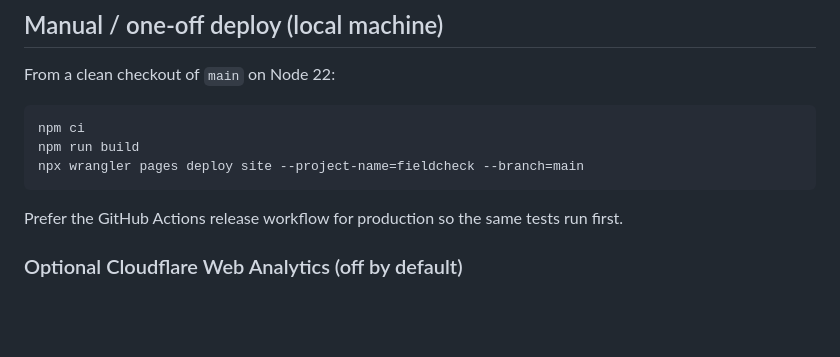
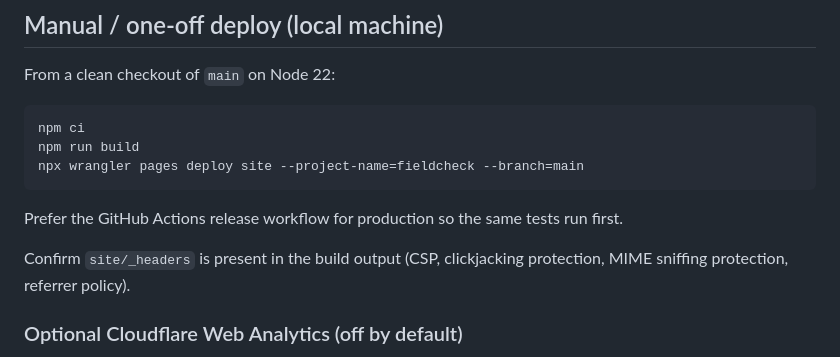
Before and after one commit to Marshall-Studio/FieldCheck, a Markdown page: docs/DEPLOYMENT.md, the part around the change. GitHub-like rendering; blank space fills up the shorter version.

Commit message:
Restore _headers confirmation note in deployment docs.
Co-authored-by: Cursor <cursoragent@cursor.com>

```diff
--- a/docs/DEPLOYMENT.md
+++ b/docs/DEPLOYMENT.md
@@ -64,6 +64,8 @@ npx wrangler pages deploy site --project-name=fieldcheck --branch=main
 
 Prefer the GitHub Actions release workflow for production so the same tests run first.
 
+Confirm `site/_headers` is present in the build output (CSP, clickjacking protection, MIME sniffing protection, referrer policy).
+
 ### Optional Cloudflare Web Analytics (off by default)
 
 Web Analytics can be enabled later from the Cloudflare dashboard **without** collecting CSV contents (page metrics only). Do **not** paste an unverified beacon snippet into this repository.
```
